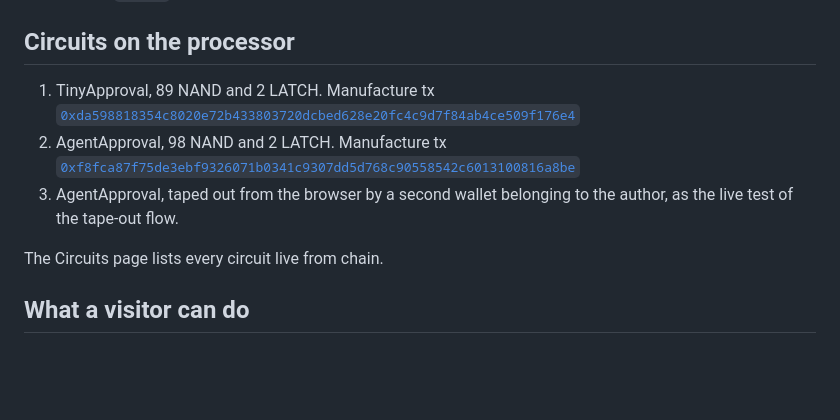
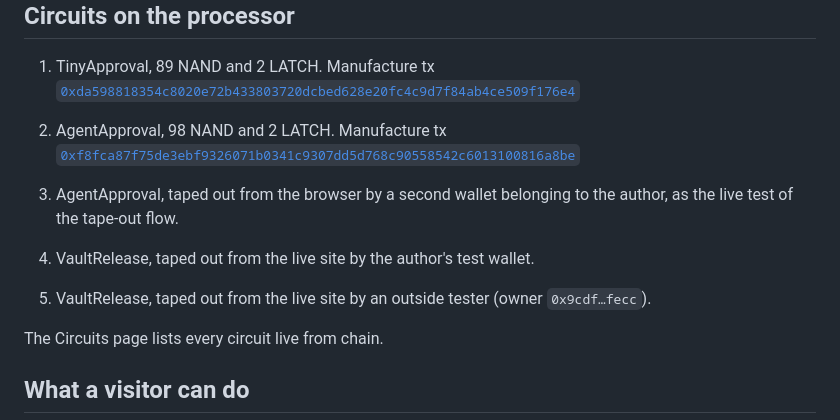
Before and after one commit to AjKadri/GateX, a Markdown page: docs/submission.md, the part around the change. Drawn GitHub-style; blank space fills up the shorter version.

Commit message:
Record circuits 4 and 5 in the submission sheet

```diff
--- a/docs/submission.md
+++ b/docs/submission.md
@@ -45,6 +45,9 @@ RuleGate, the GateX contract, makes those circuits decide something on chain. It
 2. AgentApproval, 98 NAND and 2 LATCH. Manufacture tx [`0xf8fca87f75de3ebf9326071b0341c9307dd5d768c90558542c6013100816a8be`](https://www.oklink.com/xlayer/tx/0xf8fca87f75de3ebf9326071b0341c9307dd5d768c90558542c6013100816a8be)
 3. AgentApproval, taped out from the browser by a second wallet belonging to the author, as the live test of the tape-out flow.
 
+4. VaultRelease, taped out from the live site by the author's test wallet.
+5. VaultRelease, taped out from the live site by an outside tester (owner `0x9cdf…fecc`).
+
 The Circuits page lists every circuit live from chain.
 
 ## What a visitor can do
```
